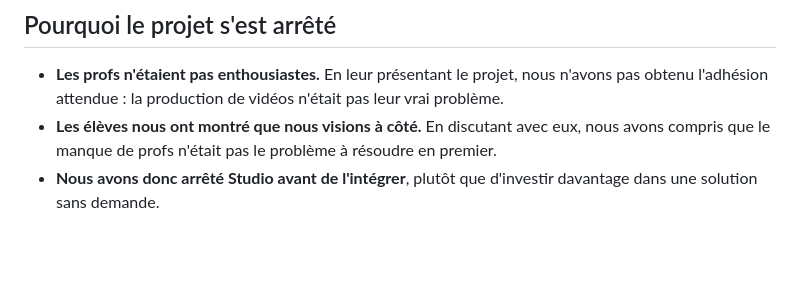
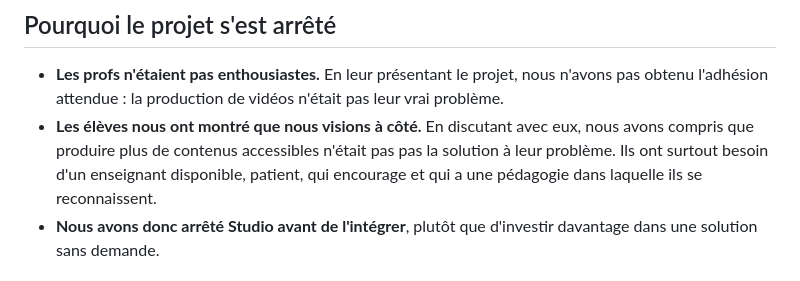
Before and after one commit to koffielvis10/albius-studio, a Markdown page: README.md, the part around the change. Rendered like a GitHub page; blank space fills up the shorter version.

Commit message:
Update project rationale based on student feedback
Clarified the issue identified by students regarding the project's focus.

```diff
--- a/README.md
+++ b/README.md
@@ -32,7 +32,7 @@ Pour qu'une plateforme de cours existe, il faut des cours. Notre hypothèse : **
 ## Pourquoi le projet s'est arrêté
 
 - **Les profs n'étaient pas enthousiastes.** En leur présentant le projet, nous n'avons pas obtenu l'adhésion attendue : la production de vidéos n'était pas leur vrai problème.
-- **Les élèves nous ont montré que nous visions à côté.** En discutant avec eux, nous avons compris que le manque de profs n'était pas le problème à résoudre en premier. <!-- Préciser ici en une phrase ce que les élèves ont révélé -->
+- **Les élèves nous ont montré que nous visions à côté.** En discutant avec eux, nous avons compris que produire plus de contenus accessibles n'était pas pas la solution à leur problème. Ils ont surtout besoin d'un enseignant disponible, patient, qui encourage et qui a une pédagogie dans laquelle ils se reconnaissent.
 - **Nous avons donc arrêté Studio avant de l'intégrer**, plutôt que d'investir davantage dans une solution sans demande.
 
 ## Ce que j'en ai retenu
```
